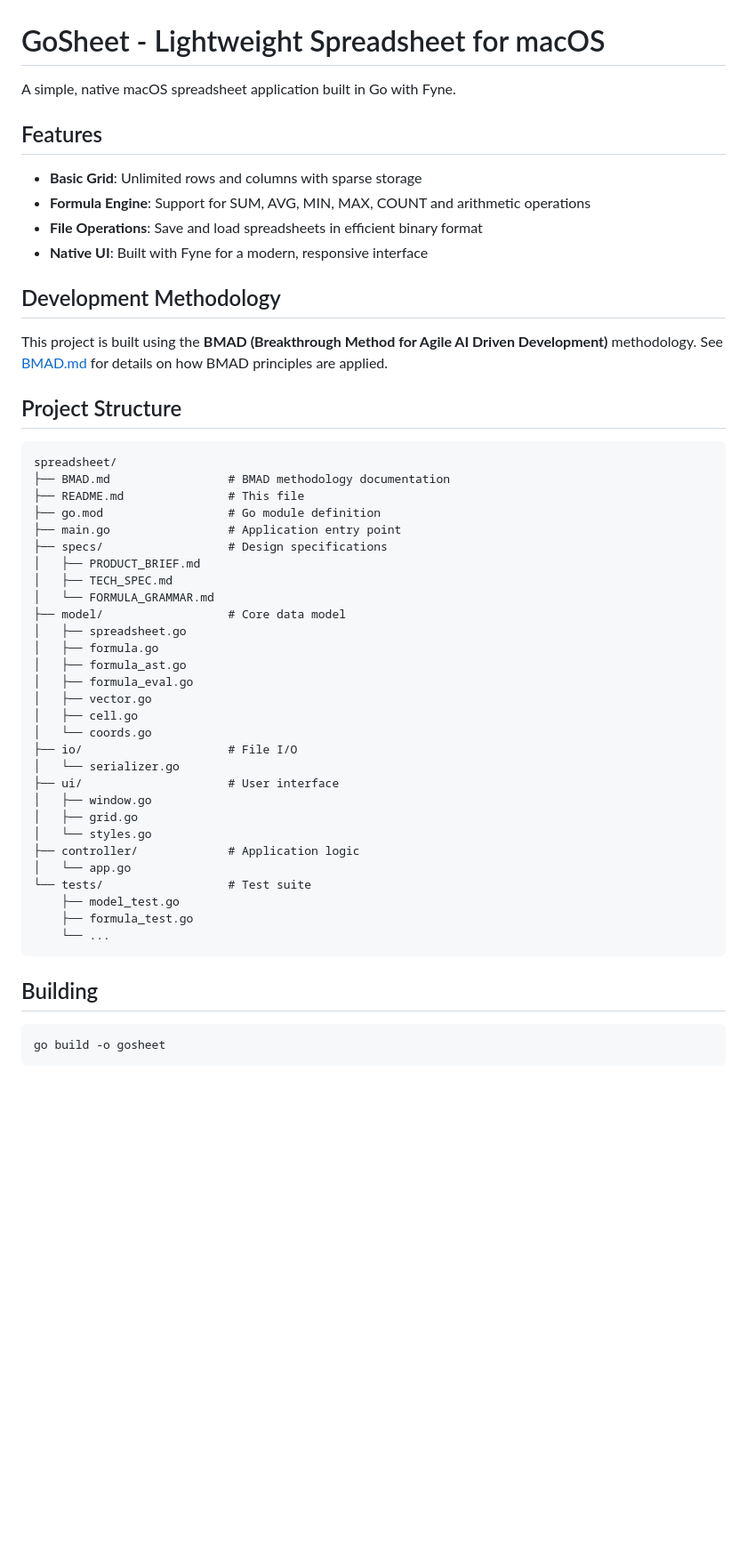
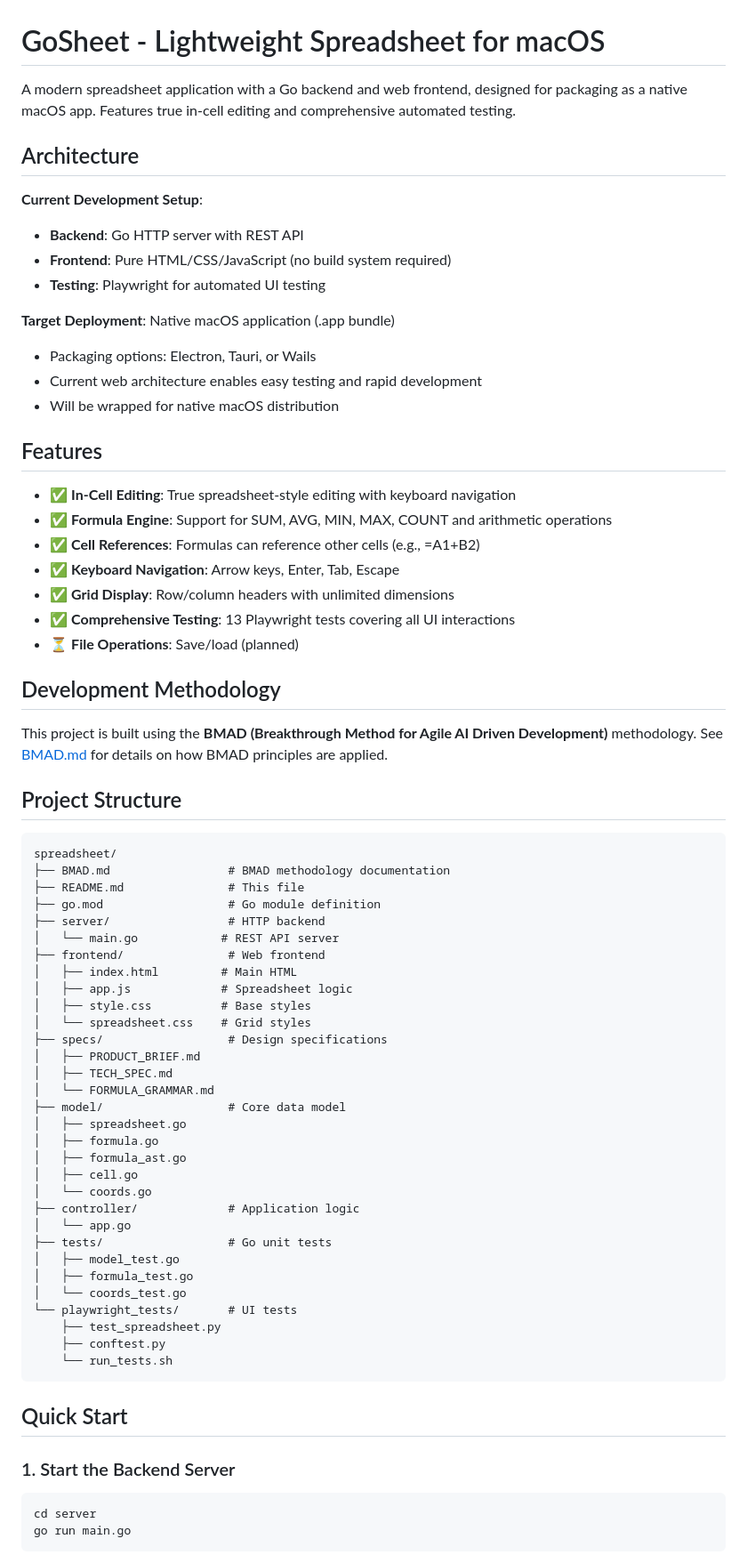
Before and after one commit to yaronf/GoSheet, a Markdown page: README.md, the part around one of its changes. Shown at 89% size. GitHub-like rendering; blank space fills up the shorter version.

````diff
--- a/README.md
+++ b/README.md
@@ -1,13 +1,28 @@
 # GoSheet - Lightweight Spreadsheet for macOS
 
-A simple, native macOS spreadsheet application built in Go with Fyne.
+A modern spreadsheet application with a Go backend and web frontend, designed for packaging as a native macOS app. Features true in-cell editing and comprehensive automated testing.
+
+## Architecture
+
+**Current Development Setup**:
+- **Backend**: Go HTTP server with REST API
+- **Frontend**: Pure HTML/CSS/JavaScript (no build system required)
+- **Testing**: Playwright for automated UI testing
+
+**Target Deployment**: Native macOS application (.app bundle)
+- Packaging options: Electron, Tauri, or Wails
+- Current web architecture enables easy testing and rapid development
+- Will be wrapped for native macOS distribution
 
 ## Features
 
-- **Basic Grid**: Unlimited rows and columns with sparse storage
-- **Formula Engine**: Support for SUM, AVG, MIN, MAX, COUNT and arithmetic operations
-- **File Operations**: Save and load spreadsheets in efficient binary format
-- **Native UI**: Built with Fyne for a modern, responsive interface
+- ✅ **In-Cell Editing**: True spreadsheet-style editing with keyboard navigation
+- ✅ **Formula Engine**: Support for SUM, AVG, MIN, MAX, COUNT and arithmetic operations
+- ✅ **Cell References**: Formulas can reference other cells (e.g., =A1+B2)
+- ✅ **Keyboard Navigation**: Arrow keys, Enter, Tab, Escape
+- ✅ **Grid Display**: Row/column headers with unlimited dimensions
+- ✅ **Comprehensive Testing**: 13 Playwright tests covering all UI interactions
+- ⏳ **File Operations**: Save/load (planned)
 
 ## Development Methodology
 
@@ -20,7 +35,13 @@ spreadsheet/
 ├── BMAD.md                 # BMAD methodology documentation
 ├── README.md               # This file
 ├── go.mod                  # Go module definition
-├── main.go                 # Application entry point
+├── server/                 # HTTP backend
+│   └── main.go            # REST API server
+├── frontend/               # Web frontend
+│   ├── index.html         # Main HTML
+│   ├── app.js             # Spreadsheet logic
+│   ├── style.css          # Base styles
+│   └── spreadsheet.css    # Grid styles
 ├── specs/                  # Design specifications
 │   ├── PRODUCT_BRIEF.md
 │   ├── TECH_SPEC.md
@@ -29,27 +50,26 @@ spreadsheet/
 │   ├── spreadsheet.go
 │   ├── formula.go
 │   ├── formula_ast.go
-│   ├── formula_eval.go
-│   ├── vector.go
 │   ├── cell.go
 │   └── coords.go
-├── io/                     # File I/O
-│   └── serializer.go
-├── ui/                     # User interface
-│   ├── window.go
-│   ├── grid.go
-│   └── styles.go
 ├── controller/             # Application logic
 │   └── app.go
-└── tests/                  # Test suite
-    ├── model_test.go
-    ├── formula_test.go
-    └── ...
+├── tests/                  # Go unit tests
+│   ├── model_test.go
+│   ├── formula_test.go
+│   └── coords_test.go
+└── playwright_tests/       # UI tests
+    ├── test_spreadsheet.py
+    ├── conftest.py
+    └── run_tests.sh
 ```
 
-## Building
+## Quick Start
+
+### 1. Start the Backend Server
 
 ```bash
-go build -o gosheet
+cd server
+go run main.go
 ```
 
````
Also changed, not shown: other parts of README.md (+56 -49 lines), BMAD.md (+55 -19 lines).
